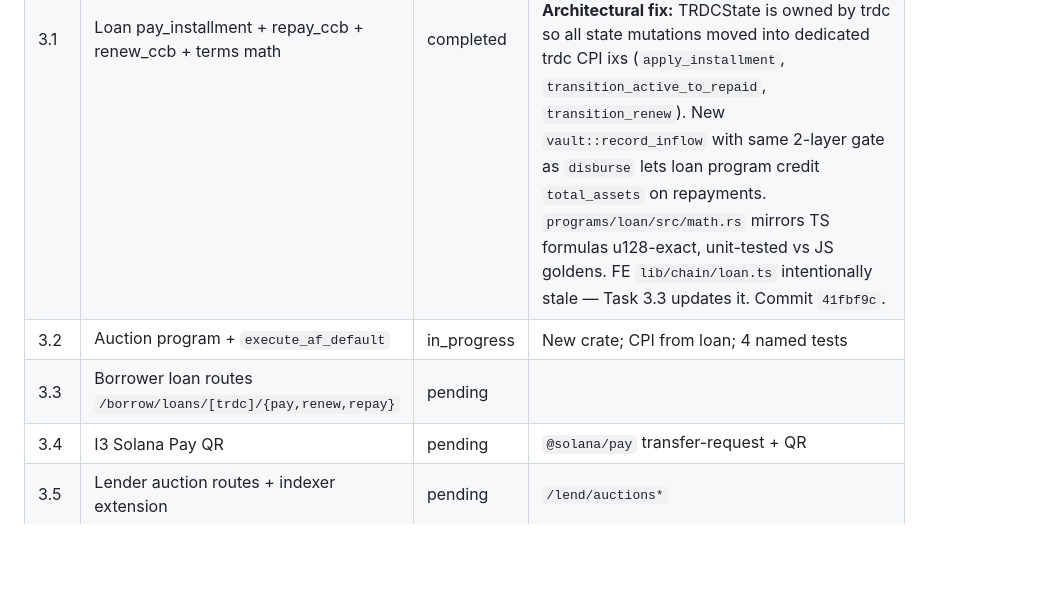
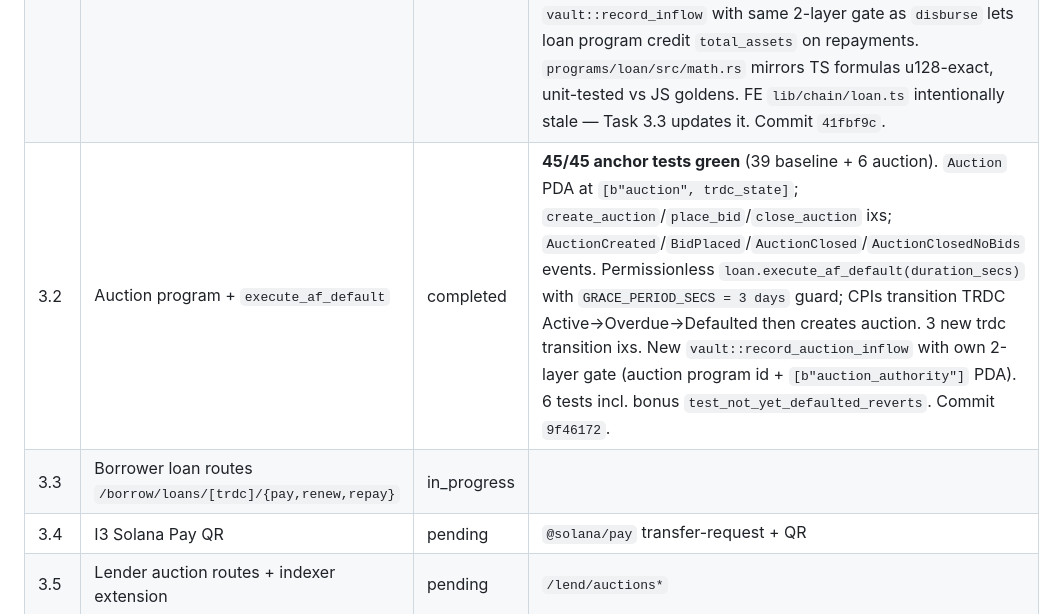
Before and after one commit to Vaulxfi/vaulx-protocol, a Markdown page: STATUS.md, the part around one of its changes. Rendered like a GitHub page; blank space fills up the shorter version.

Commit message:
docs: task 3.2 auction complete, start 3.3 borrower loan routes

```diff
--- a/STATUS.md
+++ b/STATUS.md
@@ -20,8 +20,8 @@
 |---|---|---|---|
 | 3.0 | Civic Pass KYC operational close-out (CAPTCHA) | completed | All 6 `TODO(civic-sdk-verify)` markers closed. **Critical fix:** Borsh parser in `programs/{vault,loan}/src/civic.rs` rewritten to include the previously-skipped `owner_identity: Option<Pubkey>` field (prior parser would have rejected every real Civic token). Canonical gateway program id corrected to `gatem74V238djXdzWnJf94Wo1DcnuGkfijbf3AuBhfs`. Anchor.toml clones Civic from mainnet-beta at test start. 35/35 anchor tests green (33 baseline + `test_civic_gate_allows_with_valid_token` + `test_civic_gate_rejects_after_revoke`). `scripts/dev/init-civic-configs.ts` + `pnpm init:civic --custodian <pk>` helper. README "Civic Pass KYC" section. Commit `67e7120`. |
 | 3.1 | Loan pay_installment + repay_ccb + renew_ccb + terms math | completed | **39/39 anchor tests green** (35 baseline + 4 new). `@vaulx/terms` +3 modules (rate/interest/renewal) with 12 new vitest cases. TRDCState gains `principal_remaining` + `rate_bps`; create_ccb_trdc takes new `rate_bps` param. New loan ixs: `pay_installment`, `repay_ccb`, `renew_ccb`; new events `installmentPaid`/`ccbRepaid`/`ccbRenewed`. **Architectural fix:** TRDCState is owned by trdc so all state mutations moved into dedicated trdc CPI ixs (`apply_installment`, `transition_active_to_repaid`, `transition_renew`). New `vault::record_inflow` with same 2-layer gate as `disburse` lets loan program credit `total_assets` on repayments. `programs/loan/src/math.rs` mirrors TS formulas u128-exact, unit-tested vs JS goldens. FE `lib/chain/loan.ts` intentionally stale — Task 3.3 updates it. Commit `41fbf9c`. |
-| 3.2 | Auction program + `execute_af_default` | in_progress | New crate; CPI from loan; 4 named tests |
-| 3.3 | Borrower loan routes `/borrow/loans/[trdc]/{pay,renew,repay}` | pending | |
+| 3.2 | Auction program + `execute_af_default` | completed | **45/45 anchor tests green** (39 baseline + 6 auction). `Auction` PDA at `[b"auction", trdc_state]`; `create_auction`/`place_bid`/`close_auction` ixs; `AuctionCreated`/`BidPlaced`/`AuctionClosed`/`AuctionClosedNoBids` events. Permissionless `loan.execute_af_default(duration_secs)` with `GRACE_PERIOD_SECS = 3 days` guard; CPIs transition TRDC Active→Overdue→Defaulted then creates auction. 3 new trdc transition ixs. New `vault::record_auction_inflow` with own 2-layer gate (auction program id + `[b"auction_authority"]` PDA). 6 tests incl. bonus `test_not_yet_defaulted_reverts`. Commit `9f46172`. |
+| 3.3 | Borrower loan routes `/borrow/loans/[trdc]/{pay,renew,repay}` | in_progress | |
 | 3.4 | I3 Solana Pay QR | pending | `@solana/pay` transfer-request + QR |
 | 3.5 | Lender auction routes + indexer extension | pending | `/lend/auctions*` |
 | 3.6 | `/admin/tests` SSE runner | pending | Live stream `anchor test` output |
```
Also changed, not shown: other parts of STATUS.md (+1 -1 lines), CHANGELOG.md (+4 -0 lines).
